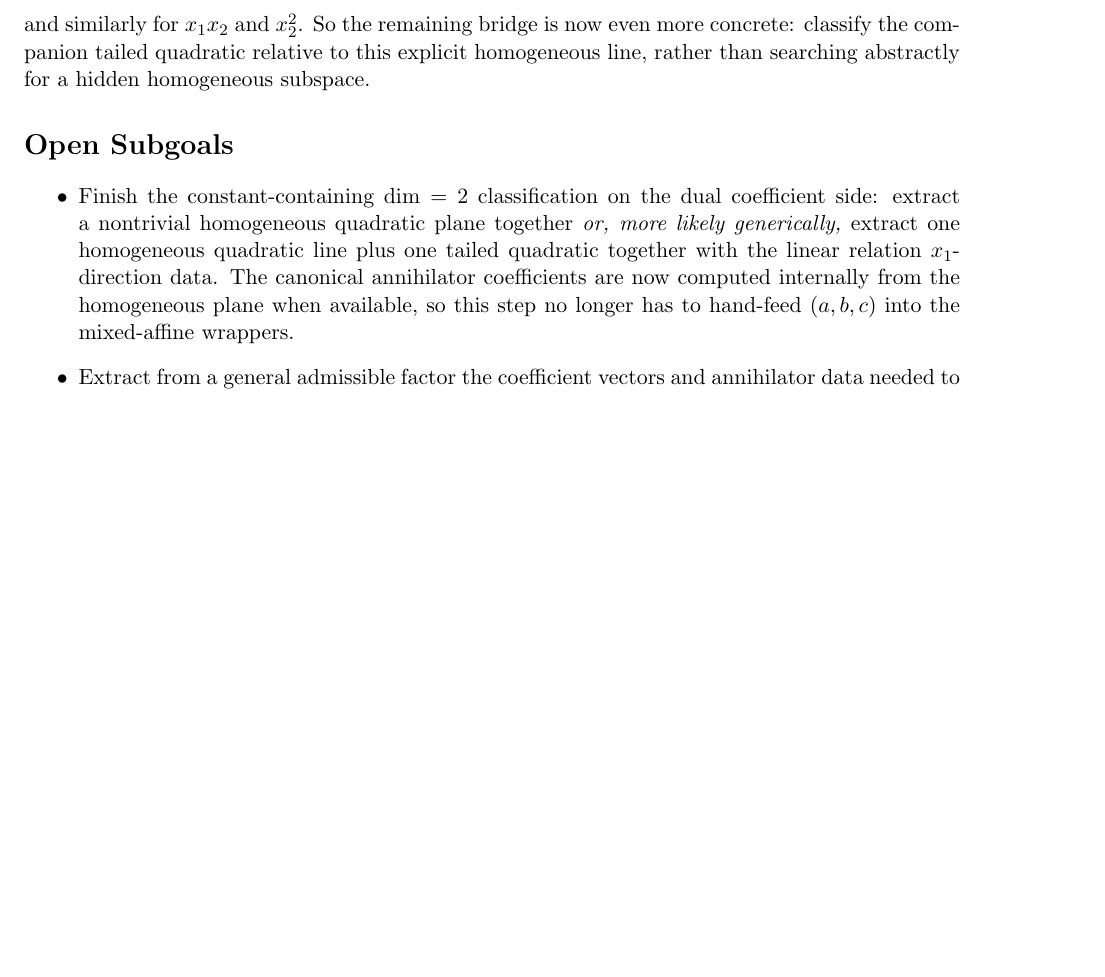
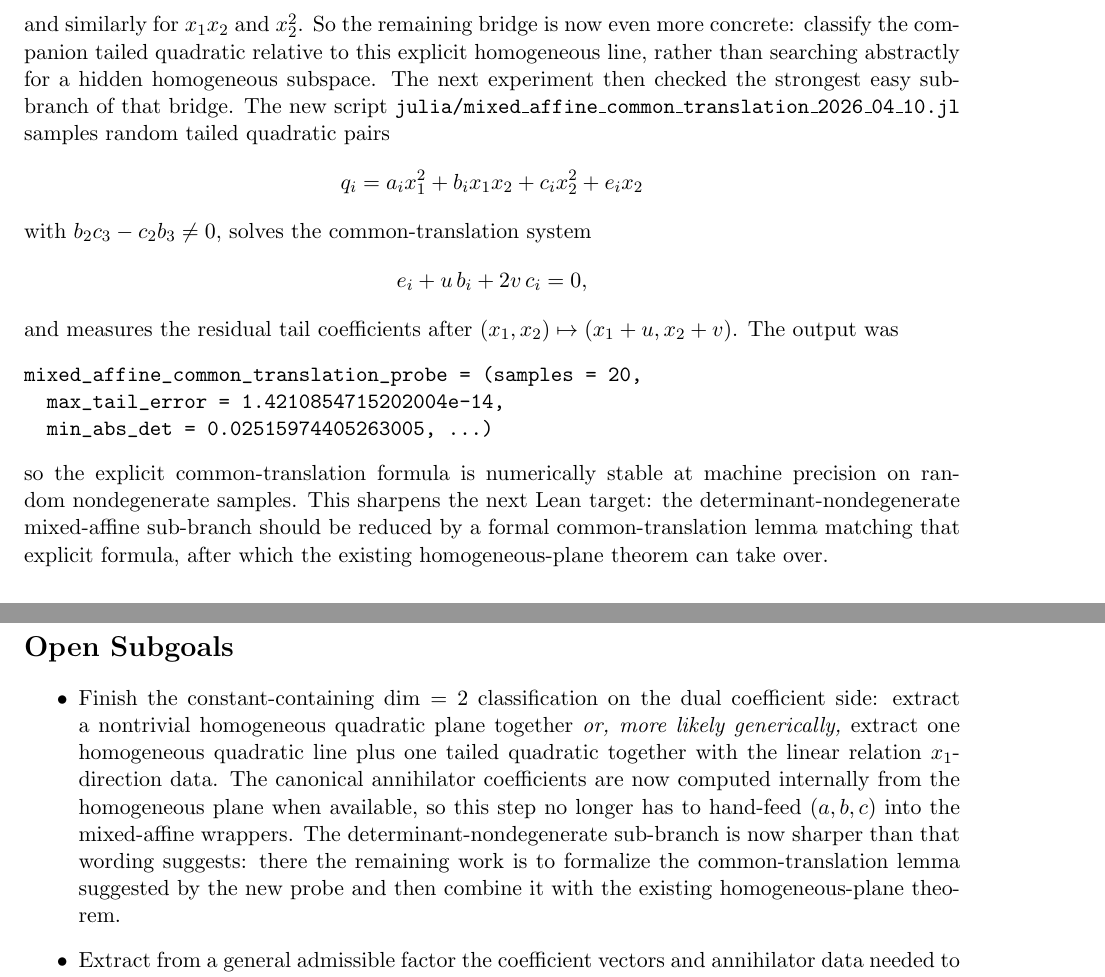
Before and after one commit to yuanchenyang/nonconvex_sos_landscape, a LaTeX document (writeup/exploration_log.tex): part of page 15 of 15 before the commit and two parts of pages 15 and 16 of 16 after it, the two joined at a grey line, cut so that both start at the same text, the shorter picture padded with empty space. Compiled offline with pdfLaTeX.

Commit message:
Probe mixed-affine common translation

```diff
--- a/writeup/exploration_log.tex
+++ b/writeup/exploration_log.tex
@@ -965,6 +965,33 @@ and similarly for \(x_1x_2\) and \(x_2^2\). So the remaining bridge is now even
 more concrete: classify the companion tailed quadratic relative to this
 explicit homogeneous line, rather than searching abstractly for a hidden
 homogeneous subspace.
+The next experiment then checked the strongest easy sub-branch of that bridge.
+The new script
+\texttt{julia/mixed\_affine\_common\_translation\_2026\_04\_10.jl} samples
+random tailed quadratic pairs
+\[
+  q_i=a_i x_1^2+b_i x_1x_2+c_i x_2^2+e_i x_2
+\]
+with
+\(
+  b_2c_3-c_2b_3 \neq 0
+\),
+solves the common-translation system
+\[
+  e_i + u\,b_i + 2v\,c_i = 0,
+\]
+and measures the residual tail coefficients after
+\((x_1,x_2)\mapsto(x_1+u,x_2+v)\). The output was
+\begin{verbatim}
+mixed_affine_common_translation_probe = (samples = 20,
+  max_tail_error = 1.4210854715202004e-14,
+  min_abs_det = 0.02515974405263005, ...)
+\end{verbatim}
+so the explicit common-translation formula is numerically stable at machine
+precision on random nondegenerate samples. This sharpens the next Lean target:
+the determinant-nondegenerate mixed-affine sub-branch should be reduced by a
+formal common-translation lemma matching that explicit formula, after which the
+existing homogeneous-plane theorem can take over.
 
 \section*{Open Subgoals}
 \begin{itemize}
@@ -974,7 +1001,10 @@ coefficient side: extract a nontrivial homogeneous quadratic plane together
 one tailed quadratic together with the linear relation \(x_1\)-direction data.
 The canonical annihilator coefficients are now computed internally from the
 homogeneous plane when available, so this step no longer has to hand-feed
-\((a,b,c)\) into the mixed-affine wrappers.
+\((a,b,c)\) into the mixed-affine wrappers. The determinant-nondegenerate
+sub-branch is now sharper than that wording suggests: there the remaining work
+is to formalize the common-translation lemma suggested by the new probe and then
+combine it with the existing homogeneous-plane theorem.
 \item Extract from a general admissible factor the coefficient vectors and
 annihilator data needed to feed that classification into the existing
 transport lemmas; for the remaining mixed-affine and low-affine branches this
```
Also changed, not shown: writeup/blueprint.tex (+32 -1 lines), 1 other file.
